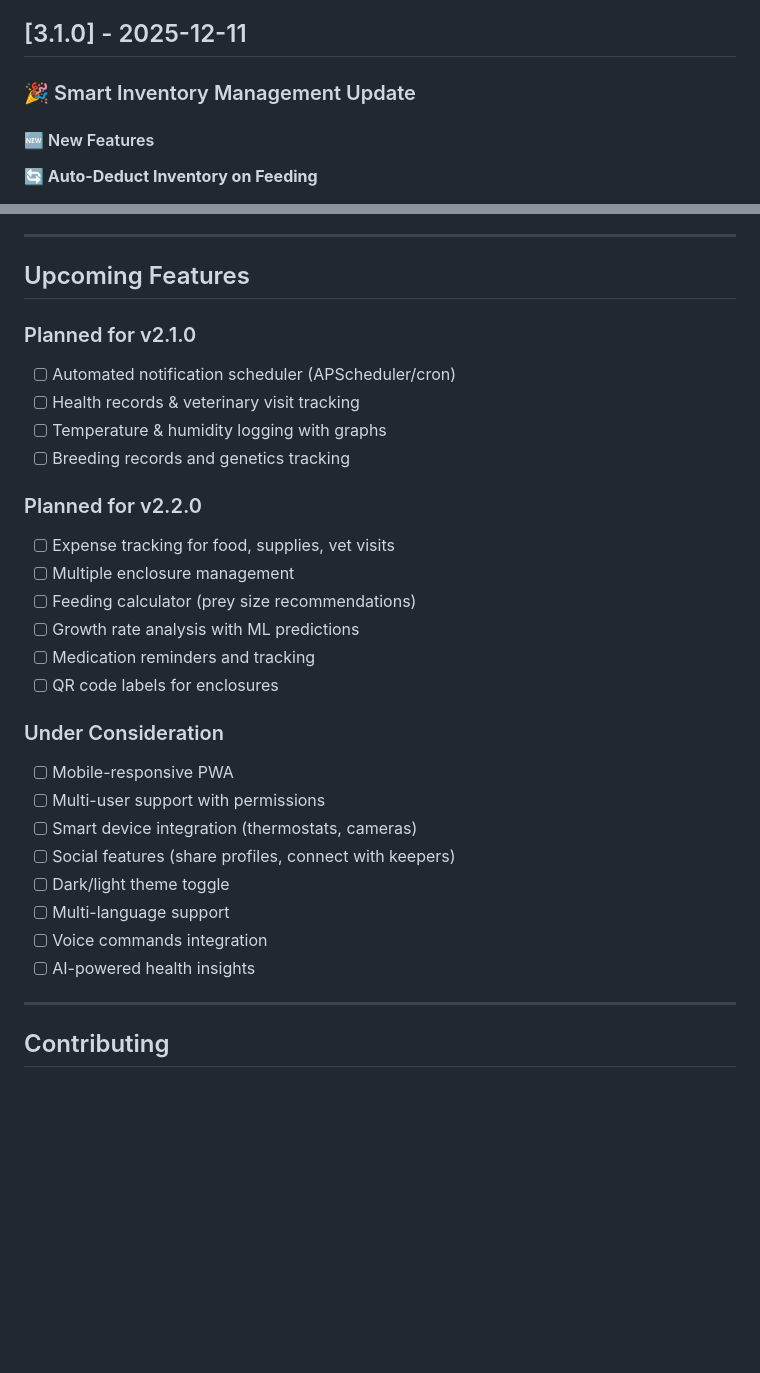
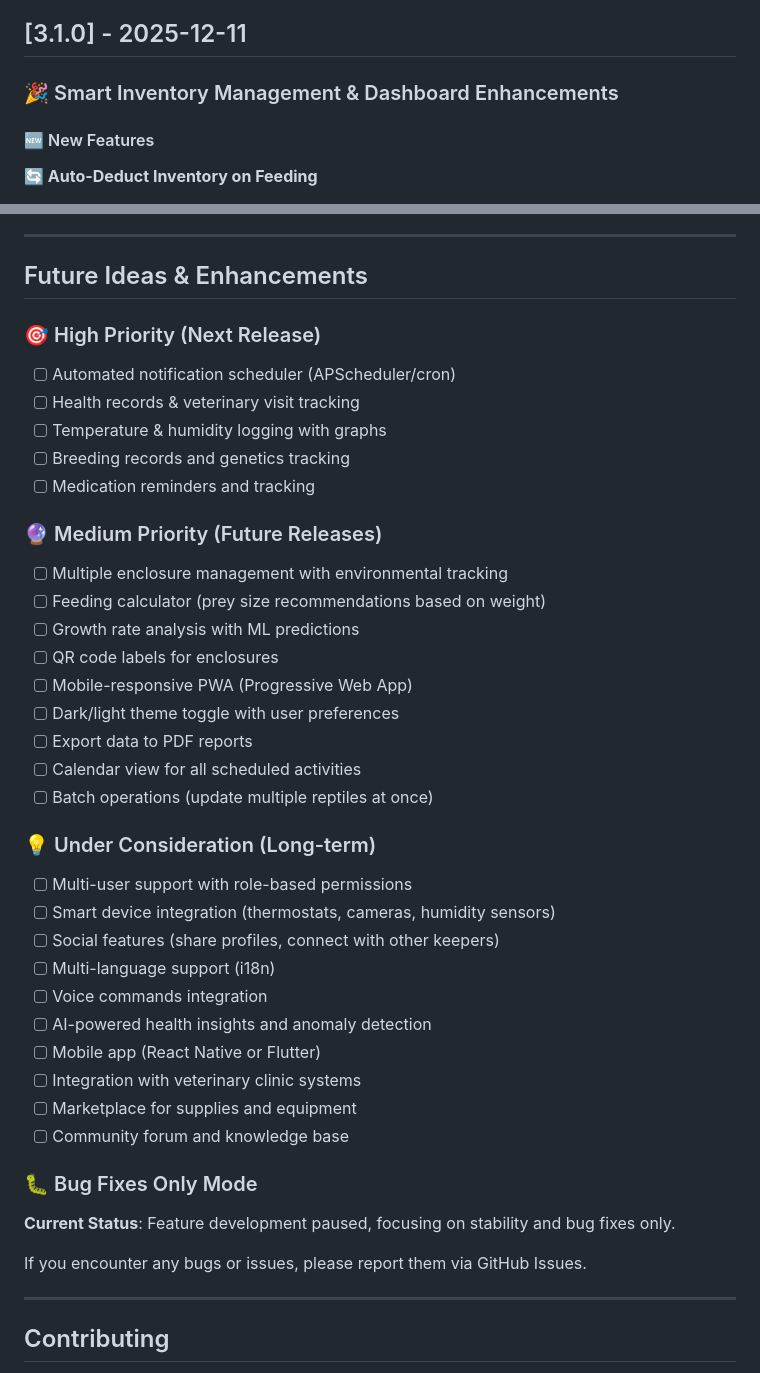
Before and after one commit to Liam-Douglas/reptile-tracker, a Markdown page: CHANGELOG.md, 2 parts joined by grey strips. GitHub-like rendering; blank space fills up the shorter version.

Commit message:
docs: Update CHANGELOG.md for v3.1.0 final release
- Document upcoming feedings dashboard widget
- Document enhanced date formatting improvements
- Add database migration notes
- Document bug fixes (date formatting, import template error)
- Update future ideas section with organized priorities
- Add 'Bug Fixes Only Mode' notice for feature freeze
- Reorganize future enhancements into High/Medium/Long-term priorities

```diff
--- a/CHANGELOG.md
+++ b/CHANGELOG.md
@@ -8,7 +8,7 @@ and this project adheres to [Semantic Versioning](https://semver.org/spec/v2.0.0
 
 ## [3.1.0] - 2025-12-11
 
-### 🎉 Smart Inventory Management Update
+### 🎉 Smart Inventory Management & Dashboard Enhancements
 
 #### 🆕 New Features
 
@@ -485,31 +512,42 @@ and this project adheres to [Semantic Versioning](https://semver.org/spec/v2.0.0
 
 ---
 
-## Upcoming Features
+## Future Ideas & Enhancements
 
-### Planned for v2.1.0
+### 🎯 High Priority (Next Release)
 - [ ] Automated notification scheduler (APScheduler/cron)
 - [ ] Health records & veterinary visit tracking
 - [ ] Temperature & humidity logging with graphs
 - [ ] Breeding records and genetics tracking
+- [ ] Medication reminders and tracking
 
-### Planned for v2.2.0
-- [ ] Expense tracking for food, supplies, vet visits
-- [ ] Multiple enclosure management
-- [ ] Feeding calculator (prey size recommendations)
+### 🔮 Medium Priority (Future Releases)
+- [ ] Multiple enclosure management with environmental tracking
+- [ ] Feeding calculator (prey size recommendations based on weight)
 - [ ] Growth rate analysis with ML predictions
-- [ ] Medication reminders and tracking
 - [ ] QR code labels for enclosures
+- [ ] Mobile-responsive PWA (Progressive Web App)
+- [ ] Dark/light theme toggle with user preferences
+- [ ] Export data to PDF reports
+- [ ] Calendar view for all scheduled activities
+- [ ] Batch operations (update multiple reptiles at once)
 
-### Under Consideration
-- [ ] Mobile-responsive PWA
-- [ ] Multi-user support with permissions
-- [ ] Smart device integration (thermostats, cameras)
-- [ ] Social features (share profiles, connect with keepers)
-- [ ] Dark/light theme toggle
-- [ ] Multi-language support
+### 💡 Under Consideration (Long-term)
+- [ ] Multi-user support with role-based permissions
+- [ ] Smart device integration (thermostats, cameras, humidity sensors)
+- [ ] Social features (share profiles, connect with other keepers)
+- [ ] Multi-language support (i18n)
 - [ ] Voice commands integration
-- [ ] AI-powered health insights
+- [ ] AI-powered health insights and anomaly detection
+- [ ] Mobile app (React Native or Flutter)
+- [ ] Integration with veterinary clinic systems
+- [ ] Marketplace for supplies and equipment
+- [ ] Community forum and knowledge base
+
+### 🐛 Bug Fixes Only Mode
+**Current Status**: Feature development paused, focusing on stability and bug fixes only.
+
+If you encounter any bugs or issues, please report them via GitHub Issues.
 
 ---
 
```
Also changed, not shown: other parts of CHANGELOG.md (+27 -0 lines).
